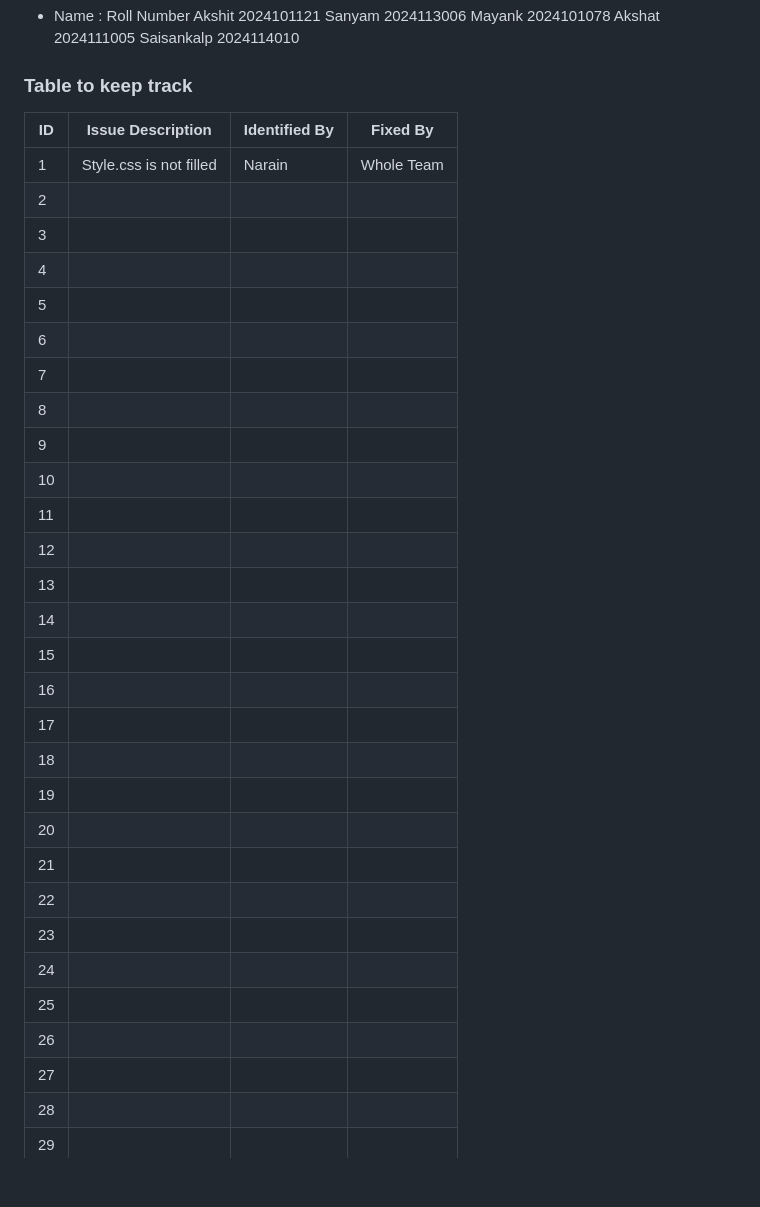
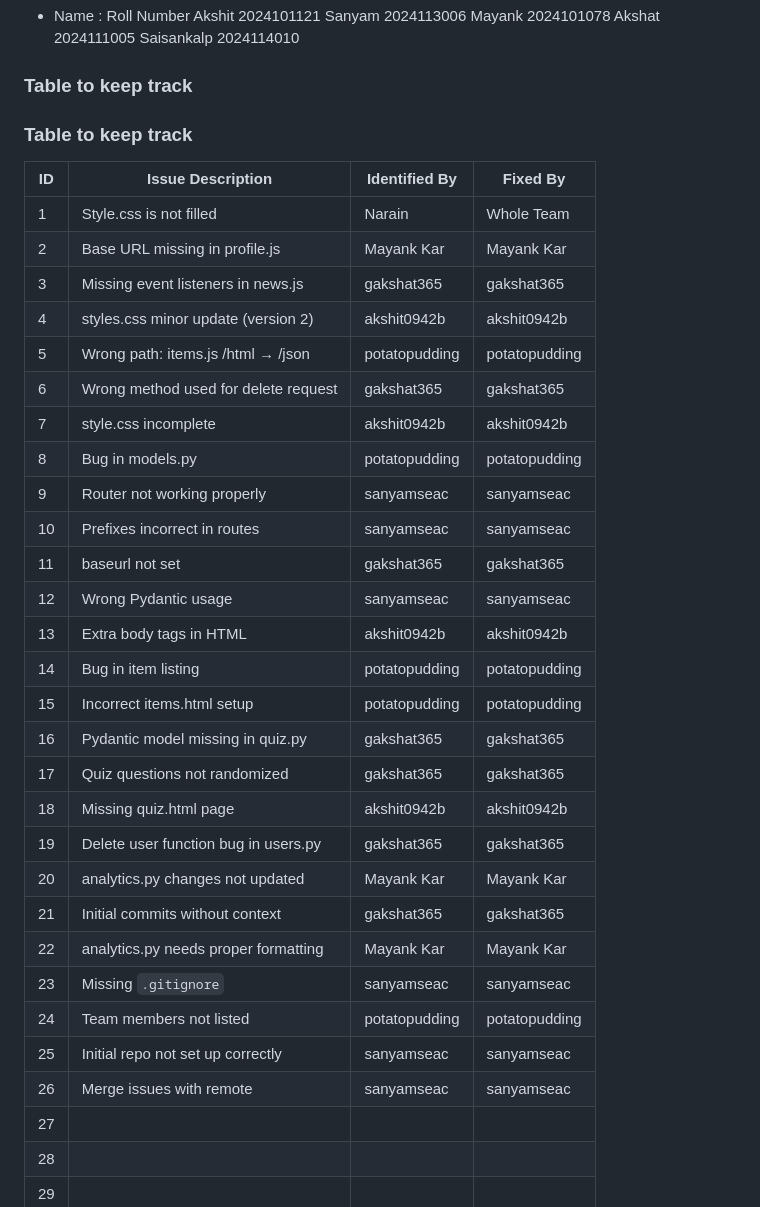
Before and after one commit to sanyamseac/issa12, a Markdown page: README.md, the part around the change. Rendered like a GitHub page; blank space fills up the shorter version.

Commit message:
Update readme with contributions -ak

```diff
--- a/README.md
+++ b/README.md
@@ -35,34 +35,36 @@ Saisankalp  2024114010
 
 ### Table to keep track
 
+### Table to keep track
+
 | ID  | Issue Description                        | Identified By | Fixed By     |
 |-----|------------------------------------------|---------------|--------------|
 | 1   | Style.css is not filled                  |    Narain     | Whole Team   |
-| 2   |                                          |               |              |
-| 3   |                                          |               |              |
-| 4   |                                          |               |              |
-| 5   |                                          |               |              |
-| 6   |                                          |               |              |
-| 7   |                                          |               |              |
-| 8   |                                          |               |              |
-| 9   |                                          |               |              |
-| 10  |                                          |               |              |
-| 11  |                                          |               |              |
-| 12  |                                          |               |              |
-| 13  |                                          |               |              |
-| 14  |                                          |               |              |
-| 15  |                                          |               |              |
-| 16  |                                          |               |              |
-| 17  |                                          |               |              |
-| 18  |                                          |               |              |
-| 19  |                                          |               |              |
-| 20  |                                          |               |              |
-| 21  |                                          |               |              |
-| 22  |                                          |               |              |
-| 23  |                                          |               |              |
-| 24  |                                          |               |              |
-| 25  |                                          |               |              |
-| 26  |                                          |               |              |
+| 2   | Base URL missing in profile.js           |  Mayank Kar   | Mayank Kar   |
+| 3   | Missing event listeners in news.js       |  gakshat365   | gakshat365   |
+| 4   | styles.css minor update (version 2)      | akshit0942b   | akshit0942b  |
+| 5   | Wrong path: items.js /html → /json       | potatopudding | potatopudding|
+| 6   | Wrong method used for delete request     |  gakshat365   | gakshat365   |
+| 7   | style.css incomplete                     | akshit0942b   | akshit0942b  |
+| 8   | Bug in models.py                         | potatopudding | potatopudding|
+| 9   | Router not working properly              |  sanyamseac   | sanyamseac   |
+| 10  | Prefixes incorrect in routes             |  sanyamseac   | sanyamseac   |
+| 11  | baseurl not set                          |  gakshat365   | gakshat365   |
+| 12  | Wrong Pydantic usage                     |  sanyamseac   | sanyamseac   |
+| 13  | Extra body tags in HTML                  | akshit0942b   | akshit0942b  |
+| 14  | Bug in item listing                      | potatopudding | potatopudding|
+| 15  | Incorrect items.html setup               | potatopudding | potatopudding|
+| 16  | Pydantic model missing in quiz.py        |  gakshat365   | gakshat365   |
+| 17  | Quiz questions not randomized            |  gakshat365   | gakshat365   |
+| 18  | Missing quiz.html page                   | akshit0942b   | akshit0942b  |
+| 19  | Delete user function bug in users.py     |  gakshat365   | gakshat365   |
+| 20  | analytics.py changes not updated         |  Mayank Kar   | Mayank Kar   |
+| 21  | Initial commits without context          |  gakshat365   | gakshat365   |
+| 22  | analytics.py needs proper formatting     |  Mayank Kar   | Mayank Kar   |
+| 23  | Missing `.gitignore`                     |  sanyamseac   | sanyamseac   |
+| 24  | Team members not listed                  | potatopudding | potatopudding|
+| 25  | Initial repo not set up correctly        |  sanyamseac   | sanyamseac   |
+| 26  | Merge issues with remote                 |  sanyamseac   | sanyamseac   |
 | 27  |                                          |               |              |
 | 28  |                                          |               |              |
 | 29  |                                          |               |              |
```
